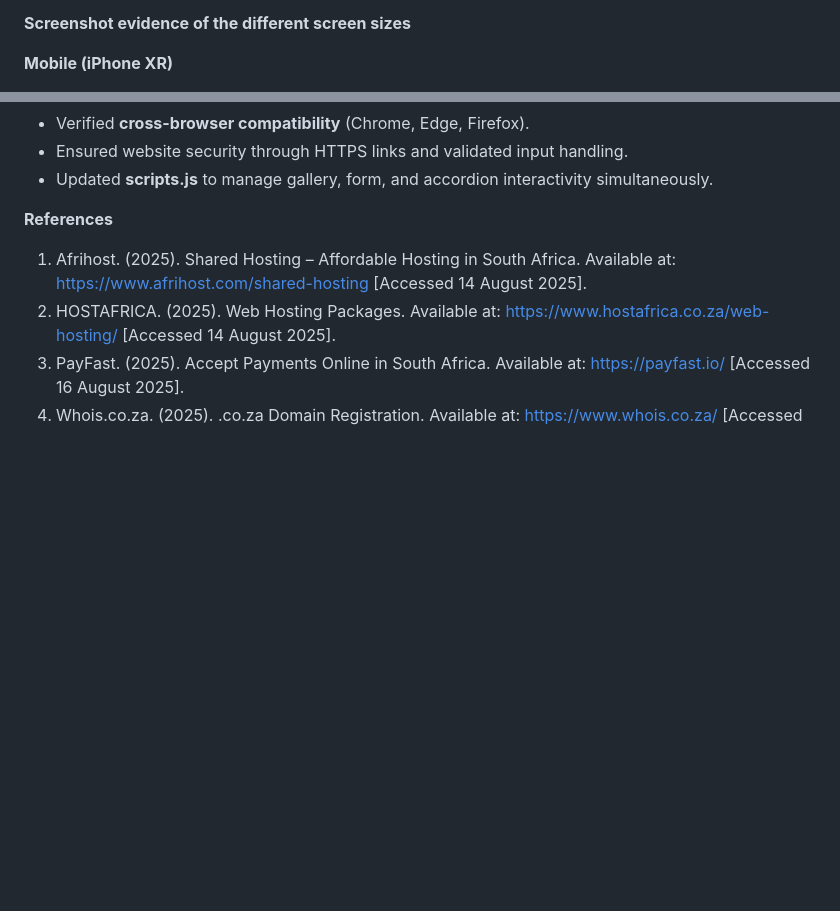
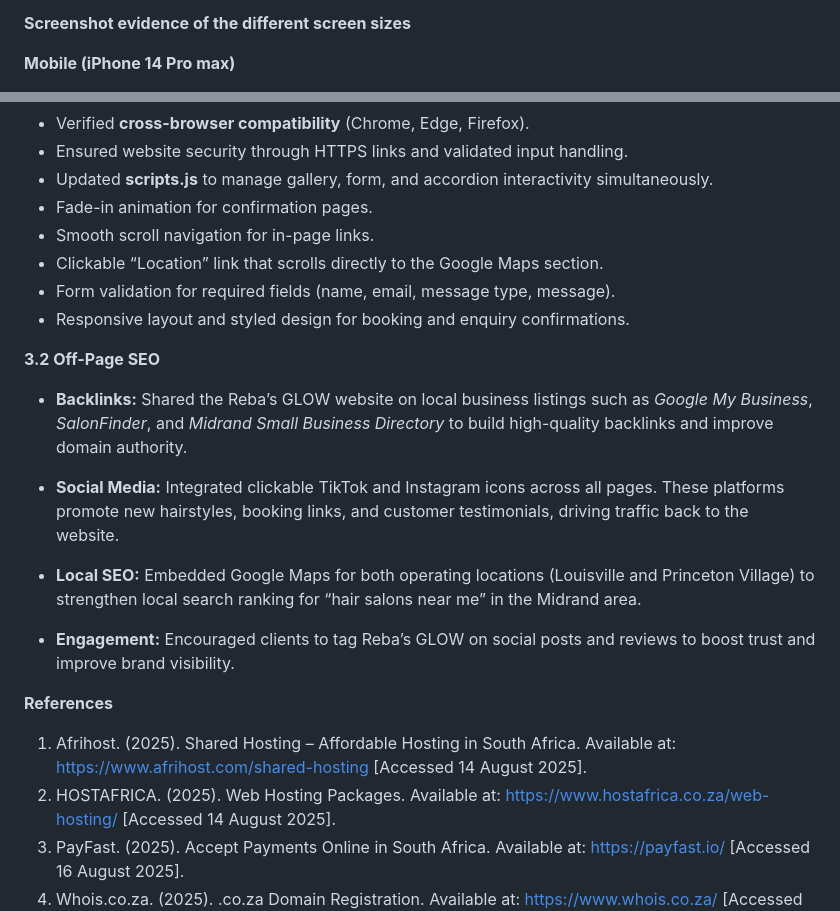
Before and after one commit to IIEWFL/wede5020-poe-ST10483237-Masego-Hendricks, a Markdown page: README.md, 2 parts joined by grey strips. Rendered like a GitHub page; blank space fills up the shorter version.

Commit message:
Update README.md
Updated the screenshots and references.

```diff
--- a/README.md
+++ b/README.md
@@ -85,5 +85,5 @@ Contact (contact.html)
 
 <strong>Screenshot evidence of the different screen sizes</strong>
 
-<strong>Mobile (iPhone XR)</strong>
+<strong>Mobile (iPhone 14 Pro max)</strong>
 
@@ -128,6 +130,22 @@ Contact (contact.html)
 - Verified **cross-browser compatibility** (Chrome, Edge, Firefox).
 - Ensured website security through HTTPS links and validated input handling.
 - Updated **scripts.js** to manage gallery, form, and accordion interactivity simultaneously.
+- Fade-in animation for confirmation pages.
+- Smooth scroll navigation for in-page links.
+- Clickable “Location” link that scrolls directly to the Google Maps section.
+- Form validation for required fields (name, email, message type, message).
+- Responsive layout and styled design for booking and enquiry confirmations.
+
+<strong>3.2 Off-Page SEO</strong>
+
+- <strong>Backlinks:</strong> Shared the Reba’s GLOW website on local business listings such as <em>Google My Business</em>, <em>SalonFinder</em>, and <em>Midrand Small Business Directory</em> to build high-quality backlinks and improve domain authority.
+
+- <strong>Social Media:</strong> Integrated clickable TikTok and Instagram icons across all pages. These platforms promote new hairstyles, booking links, and customer testimonials, driving traffic back to the website.
+
+- <strong>Local SEO:</strong> Embedded Google Maps for both operating locations (Louisville and Princeton Village) to strengthen local search ranking for “hair salons near me” in the Midrand area.
+
+- <strong>Engagement:</strong> Encouraged clients to tag Reba’s GLOW on social posts and reviews to boost trust and improve brand visibility.
+
 
 <strong>References</strong>
 
```
Also changed, not shown: other parts of README.md (+9 -7 lines).
